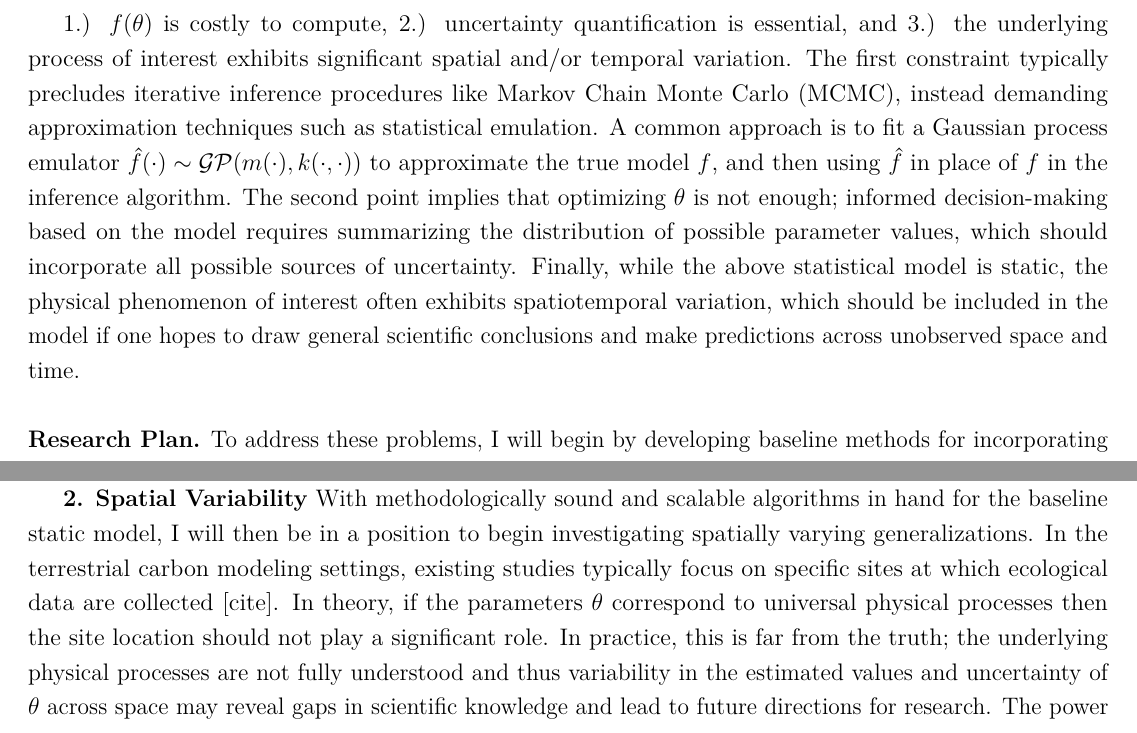
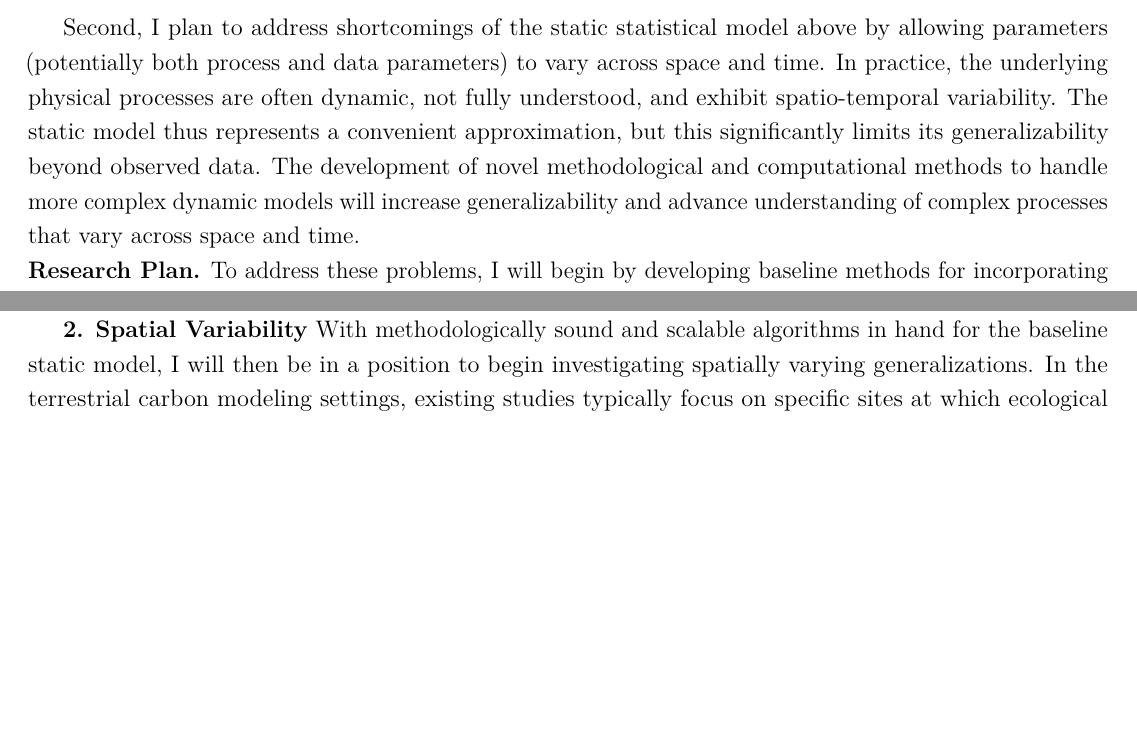
Before and after one commit to arob5/gp-calibration, a LaTeX document (research_proposal_methodological.tex): two parts of page 2 of 4, joined at a grey line, cut at the place of the change, the shorter picture padded with empty space. Compiled offline with pdfLaTeX.

Commit message:
Progress on proposal

```diff
--- a/research_proposal_methodological.tex
+++ b/research_proposal_methodological.tex
@@ -95,14 +95,10 @@ $\hat{f}(\cdot) \sim \mathcal{GP}(m(\cdot), k(\cdot, \cdot))$ to approximate the
  where these models are used for forward-looking decision-making, as uncertainty in model estimates and predictions must be a key part of the decision-making process \cite{Dietze}.
  Moreover, a thorough accounting of uncertainty has the potential to advance scientific theory by identifying missing or under-calibrated processes in $f$.
 
-
-
-
-1.) $f(\theta)$ is
-costly to compute, 2.) uncertainty quantification is essential, and 3.) the underlying process of interest exhibits significant spatial and/or temporal variation. The first constraint typically precludes iterative inference
-procedures like Markov Chain Monte Carlo (MCMC), instead demanding approximation techniques such as statistical emulation. A common approach is to fit a Gaussian process emulator
-$\hat{f}(\cdot) \sim \mathcal{GP}(m(\cdot), k(\cdot, \cdot))$ to approximate the true model $f$, and then using $\hat{f}$ in place of $f$ in the inference algorithm. The second point implies that optimizing $\theta$ is not enough; informed  decision-making based on the model requires summarizing the distribution of possible parameter values, which should incorporate all possible sources of uncertainty. Finally, while the above statistical model is static, the physical phenomenon of interest often exhibits spatiotemporal variation, which should be included in the model if one hopes to draw general scientific conclusions and make predictions
-across unobserved space and time. \\
+ Second, I plan to address shortcomings of the static statistical model above by allowing parameters (potentially both process and data parameters) to vary across space
+ and time. In practice, the underlying physical processes are often dynamic, not fully understood, and exhibit spatio-temporal variability. The static model thus
+ represents a convenient approximation, but this significantly limits its generalizability beyond observed data. The development of novel methodological and computational
+ methods to handle more complex dynamic models will increase generalizability and advance understanding of complex processes that vary across space and time.
 
 \noindent
 \textbf{Research Plan.} To address these problems, I will begin by developing baseline methods for incorporating emulator uncertainty into the statistical inference algorithm in order to achieve more ``honest''
@@ -120,9 +116,7 @@ For example, the naive method is to modify the inference algorithm to replace an
 While all seemingly reasonable, these approaches have subtle differences and may only be suitable with certain inference algorithms. Motivated by the fact that well-calibrated uncertainty estimates are essential in applications, I will conduct a rigorous of what constitutes ``honest'' uncertainty quantification in this setting and develop scalable algorithms that correctly propagate emulator uncertainty.
 
  \textbf{2. Spatial Variability} With methodologically sound and scalable algorithms in hand for the baseline static model, I will then be in a position to begin investigating spatially varying generalizations.
- In the terrestrial carbon modeling settings, existing studies typically focus on specific sites at which ecological data are collected [cite]. In theory, if the parameters $\theta$ correspond to universal physical
- processes then the site location should not play a significant role. In practice, this is far from the truth; the underlying physical processes are not fully understood and thus variability in the estimated values
- and uncertainty of $\theta$ across space may reveal gaps in scientific knowledge and lead to future directions for research. The power of hierarchical Bayesian modeling has recently been recognized in
+ In the terrestrial carbon modeling settings, existing studies typically focus on specific sites at which ecological data are collected [cite].  The power of hierarchical Bayesian modeling has recently been recognized in
  formally studying this spatial variation (e.g. \cite{Fer2}). We can extend the simple Gaussian model to consider data collected at different spatial locations $j = 1, \dots, k$:
  \begin{align*}
  &y^{(j)}_i|\theta_j, \sigma_j^2 \sim N(f(\theta_j), \sigma_j^2) \\
```
